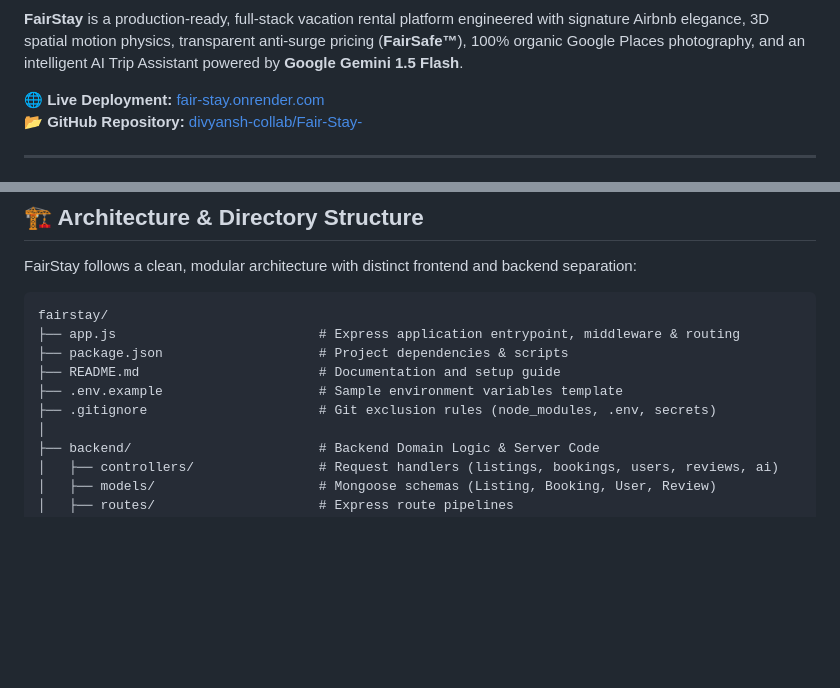
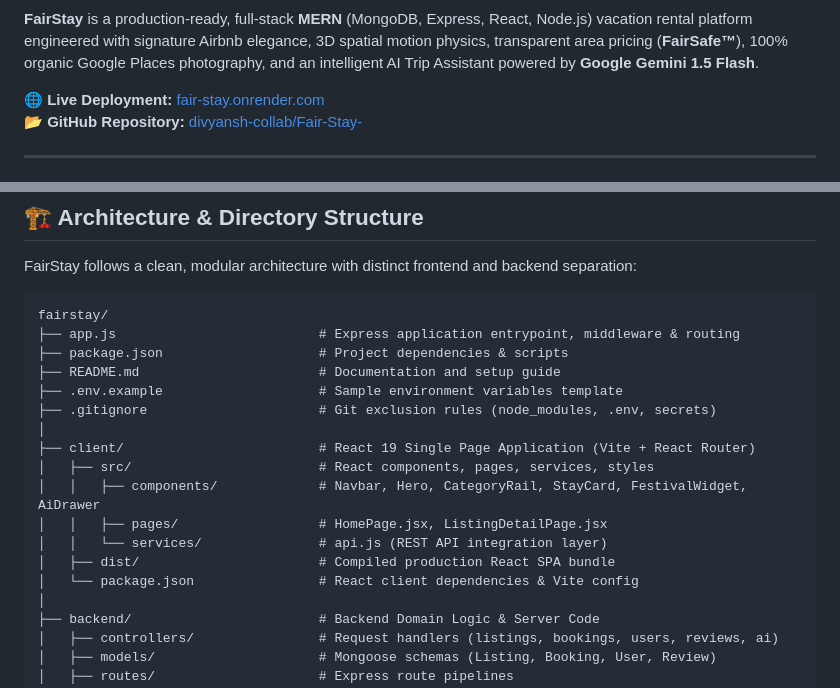
Before and after one commit to divyansh-collab/Fair-Stay-, a Markdown page: README.md, 2 parts joined by grey strips. Rendered like a GitHub page; blank space fills up the shorter version.

Commit message:
docs: update README with React 19 MERN architecture badges and client directory tree

```diff
--- a/README.md
+++ b/README.md
@@ -10,6 +10,6 @@
 [![Live Deployment](https://img.shields.io/badge/Render-Live%20Production-blueviolet.svg)](https://fair-stay.onrender.com)
 
-**FairStay** is a production-ready, full-stack vacation rental platform engineered with signature Airbnb elegance, 3D spatial motion physics, transparent anti-surge pricing (**FairSafe™**), 100% organic Google Places photography, and an intelligent AI Trip Assistant powered by **Google Gemini 1.5 Flash**.
+**FairStay** is a production-ready, full-stack **MERN** (MongoDB, Express, React, Node.js) vacation rental platform engineered with signature Airbnb elegance, 3D spatial motion physics, transparent area pricing (**FairSafe™**), 100% organic Google Places photography, and an intelligent AI Trip Assistant powered by **Google Gemini 1.5 Flash**.
 
 🌐 **Live Deployment:** [fair-stay.onrender.com](https://fair-stay.onrender.com)
 📂 **GitHub Repository:** [divyansh-collab/Fair-Stay-](https://github.com/divyansh-collab/Fair-Stay-)
@@ -59,6 +59,14 @@ fairstay/
 ├── README.md                       # Documentation and setup guide
 ├── .env.example                    # Sample environment variables template
 ├── .gitignore                      # Git exclusion rules (node_modules, .env, secrets)
+│
+├── client/                         # React 19 Single Page Application (Vite + React Router)
+│   ├── src/                        # React components, pages, services, styles
+│   │   ├── components/             # Navbar, Hero, CategoryRail, StayCard, FestivalWidget, AiDrawer
+│   │   ├── pages/                  # HomePage.jsx, ListingDetailPage.jsx
+│   │   └── services/               # api.js (REST API integration layer)
+│   ├── dist/                       # Compiled production React SPA bundle
+│   └── package.json                # React client dependencies & Vite config
 │
 ├── backend/                        # Backend Domain Logic & Server Code
 │   ├── controllers/                # Request handlers (listings, bookings, users, reviews, ai)
```
Also changed, not shown: other parts of README.md (+4 -4 lines).
